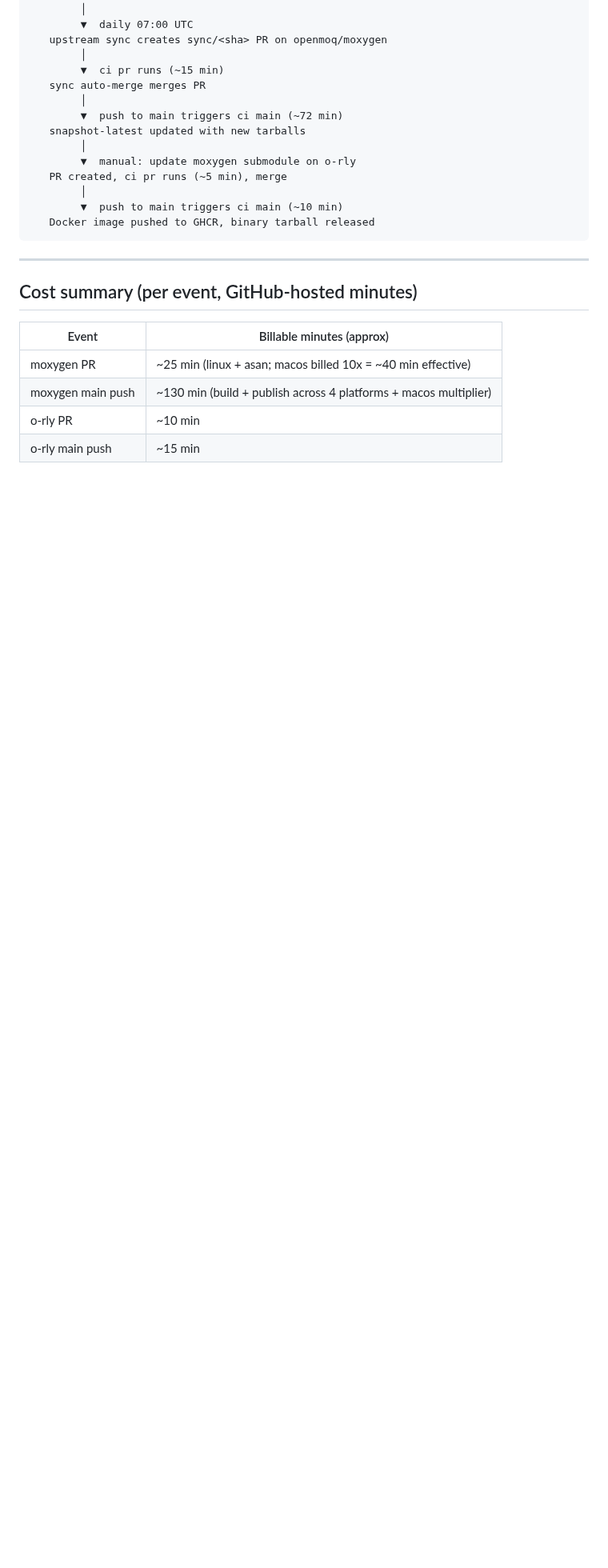
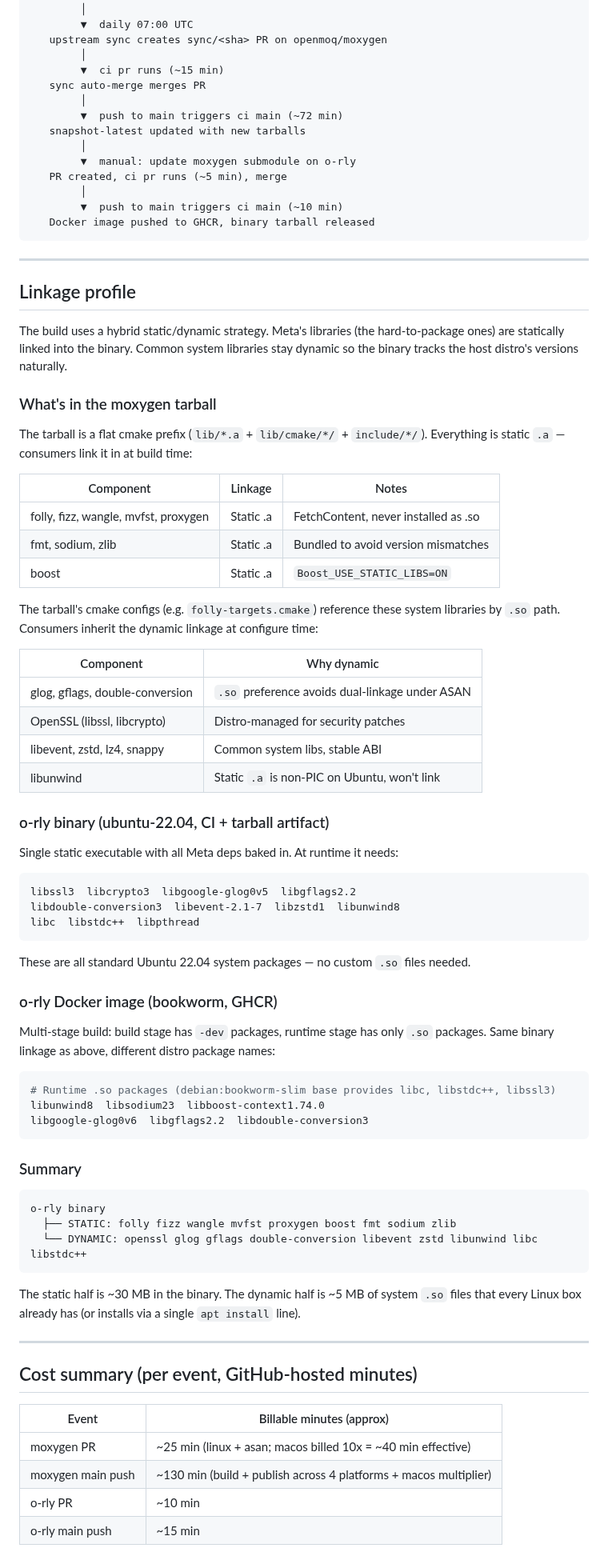
Before and after one commit to openmoq/moqx, a Markdown page: design/CI_OVERVIEW.md, the part around the change. Shown at 80% size. Rendered like a GitHub page; blank space fills up the shorter version.

Commit message:
Add linkage profile to CI overview

````diff
--- a/design/CI_OVERVIEW.md
+++ b/design/CI_OVERVIEW.md
@@ -144,6 +144,69 @@ facebookexperimental/moxygen  (upstream commit lands)
 
 ---
 
+## Linkage profile
+
+The build uses a hybrid static/dynamic strategy. Meta's libraries (the hard-to-package
+ones) are statically linked into the binary. Common system libraries stay dynamic so
+the binary tracks the host distro's versions naturally.
+
+### What's in the moxygen tarball
+
+The tarball is a flat cmake prefix (`lib/*.a` + `lib/cmake/*/` + `include/*/`).
+Everything is static `.a` — consumers link it in at build time:
+
+| Component | Linkage | Notes |
+|-----------|---------|-------|
+| folly, fizz, wangle, mvfst, proxygen | Static .a | FetchContent, never installed as .so |
+| fmt, sodium, zlib | Static .a | Bundled to avoid version mismatches |
+| boost | Static .a | `Boost_USE_STATIC_LIBS=ON` |
+
+The tarball's cmake configs (e.g. `folly-targets.cmake`) reference these system
+libraries by `.so` path. Consumers inherit the dynamic linkage at configure time:
+
+| Component | Why dynamic |
+|-----------|-------------|
+| glog, gflags, double-conversion | `.so` preference avoids dual-linkage under ASAN |
+| OpenSSL (libssl, libcrypto) | Distro-managed for security patches |
+| libevent, zstd, lz4, snappy | Common system libs, stable ABI |
+| libunwind | Static `.a` is non-PIC on Ubuntu, won't link |
+
+### o-rly binary (ubuntu-22.04, CI + tarball artifact)
+
+Single static executable with all Meta deps baked in. At runtime it needs:
+
+```
+libssl3  libcrypto3  libgoogle-glog0v5  libgflags2.2
+libdouble-conversion3  libevent-2.1-7  libzstd1  libunwind8
+libc  libstdc++  libpthread
+```
+
+These are all standard Ubuntu 22.04 system packages — no custom `.so` files needed.
+
+### o-rly Docker image (bookworm, GHCR)
+
+Multi-stage build: build stage has `-dev` packages, runtime stage has only `.so` packages.
+Same binary linkage as above, different distro package names:
+
+```dockerfile
+# Runtime .so packages (debian:bookworm-slim base provides libc, libstdc++, libssl3)
+libunwind8  libsodium23  libboost-context1.74.0
+libgoogle-glog0v6  libgflags2.2  libdouble-conversion3
+```
+
+### Summary
+
+```
+o-rly binary
+  ├── STATIC: folly fizz wangle mvfst proxygen boost fmt sodium zlib
+  └── DYNAMIC: openssl glog gflags double-conversion libevent zstd libunwind libc libstdc++
+```
+
+The static half is ~30 MB in the binary. The dynamic half is ~5 MB of system `.so` files
+that every Linux box already has (or installs via a single `apt install` line).
+
+---
+
 ## Cost summary (per event, GitHub-hosted minutes)
 
 | Event | Billable minutes (approx) |
````
